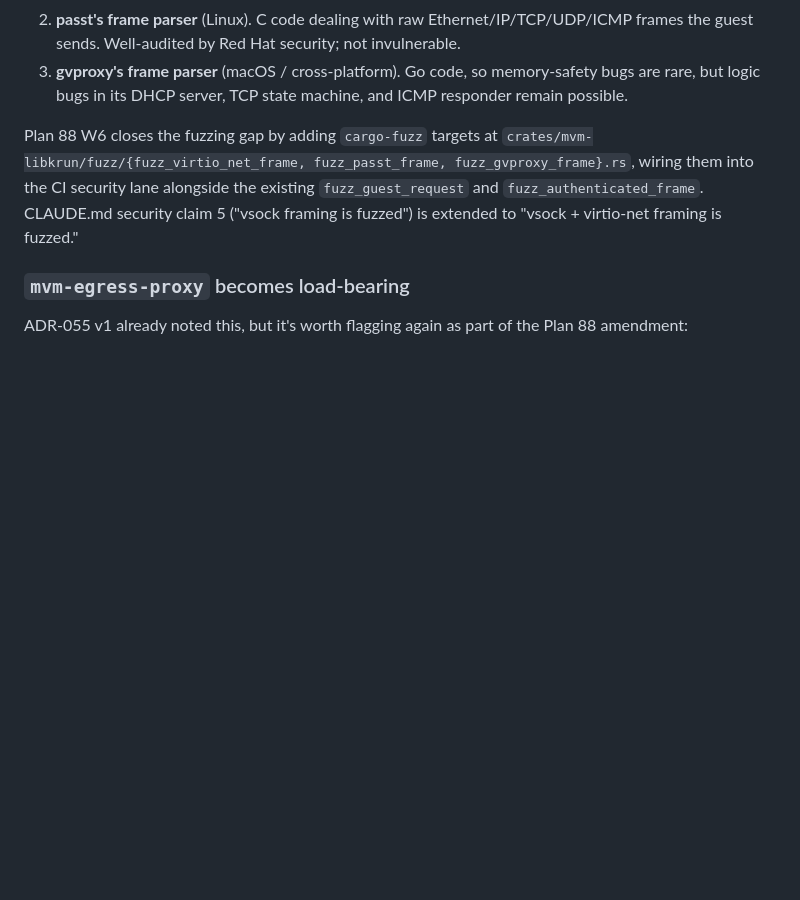
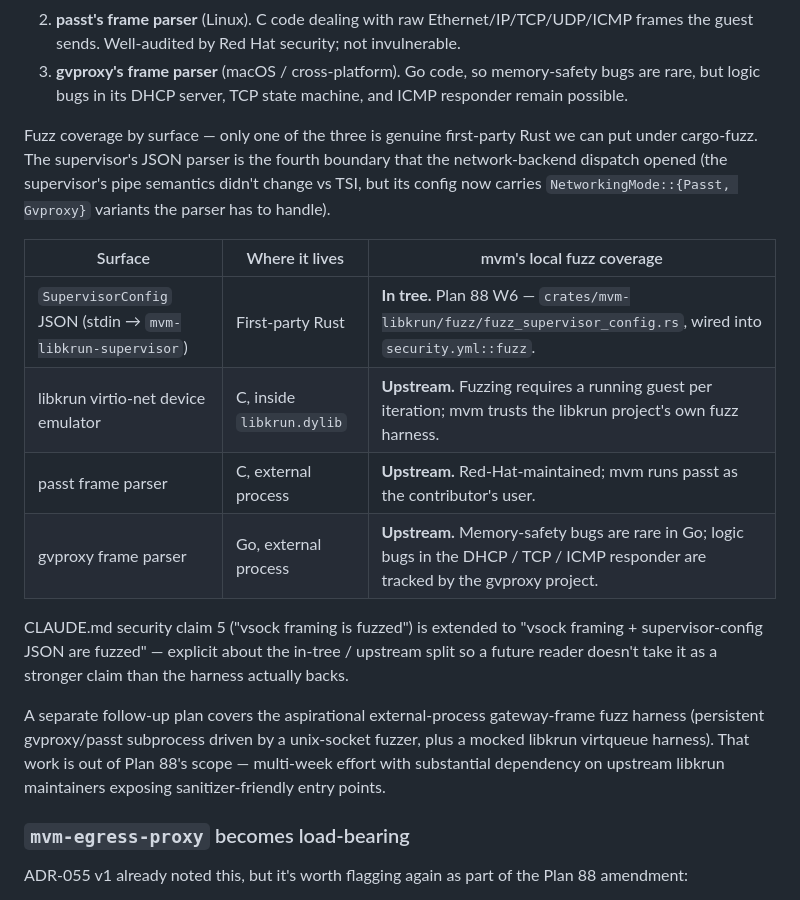
Before and after one commit to auser/mvm, a Markdown page: specs/adrs/055-passt-virtio-net.md, the part around the change. GitHub-like rendering; blank space fills up the shorter version.

```diff
--- a/specs/adrs/055-passt-virtio-net.md
+++ b/specs/adrs/055-passt-virtio-net.md
@@ -149,13 +149,31 @@ a new fuzzing target:
    memory-safety bugs are rare, but logic bugs in its DHCP server,
    TCP state machine, and ICMP responder remain possible.
 
-Plan 88 W6 closes the fuzzing gap by adding `cargo-fuzz` targets at
-`crates/mvm-libkrun/fuzz/{fuzz_virtio_net_frame, fuzz_passt_frame,
-fuzz_gvproxy_frame}.rs`, wiring them into the CI security lane
-alongside the existing `fuzz_guest_request` and
-`fuzz_authenticated_frame`. CLAUDE.md security claim 5 ("vsock
-framing is fuzzed") is extended to "vsock + virtio-net framing is
-fuzzed."
+Fuzz coverage by surface — only one of the three is genuine
+first-party Rust we can put under cargo-fuzz. The supervisor's JSON
+parser is the fourth boundary that the network-backend dispatch
+opened (the supervisor's pipe semantics didn't change vs TSI, but
+its config now carries `NetworkingMode::{Passt, Gvproxy}` variants
+the parser has to handle).
+
+| Surface | Where it lives | mvm's local fuzz coverage |
+| ------- | -------------- | ------------------------- |
+| `SupervisorConfig` JSON (stdin → `mvm-libkrun-supervisor`) | First-party Rust | **In tree.** Plan 88 W6 — `crates/mvm-libkrun/fuzz/fuzz_supervisor_config.rs`, wired into `security.yml::fuzz`. |
+| libkrun virtio-net device emulator | C, inside `libkrun.dylib` | **Upstream.** Fuzzing requires a running guest per iteration; mvm trusts the libkrun project's own fuzz harness. |
+| passt frame parser | C, external process | **Upstream.** Red-Hat-maintained; mvm runs passt as the contributor's user. |
+| gvproxy frame parser | Go, external process | **Upstream.** Memory-safety bugs are rare in Go; logic bugs in the DHCP / TCP / ICMP responder are tracked by the gvproxy project. |
+
+CLAUDE.md security claim 5 ("vsock framing is fuzzed") is extended
+to "vsock framing + supervisor-config JSON are fuzzed" — explicit
+about the in-tree / upstream split so a future reader doesn't take
+it as a stronger claim than the harness actually backs.
+
+A separate follow-up plan covers the aspirational external-process
+gateway-frame fuzz harness (persistent gvproxy/passt subprocess
+driven by a unix-socket fuzzer, plus a mocked libkrun virtqueue
+harness). That work is out of Plan 88's scope — multi-week effort
+with substantial dependency on upstream libkrun maintainers exposing
+sanitizer-friendly entry points.
 
 ### `mvm-egress-proxy` becomes load-bearing
 
```
Also changed, not shown: specs/plans/88-gvproxy-macos-backend.md (+44 -47 lines).
